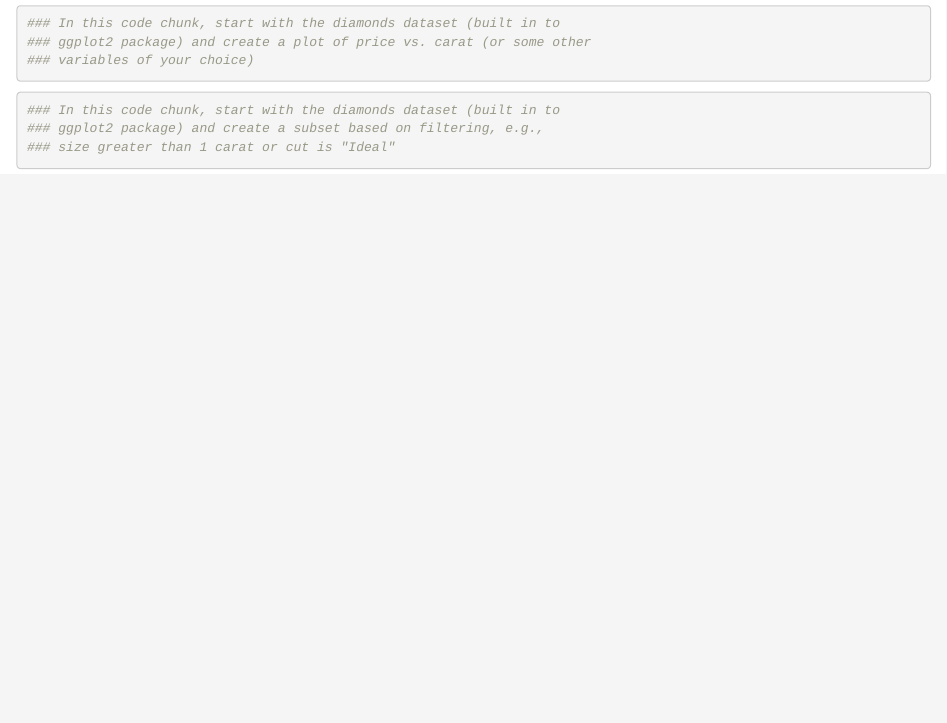
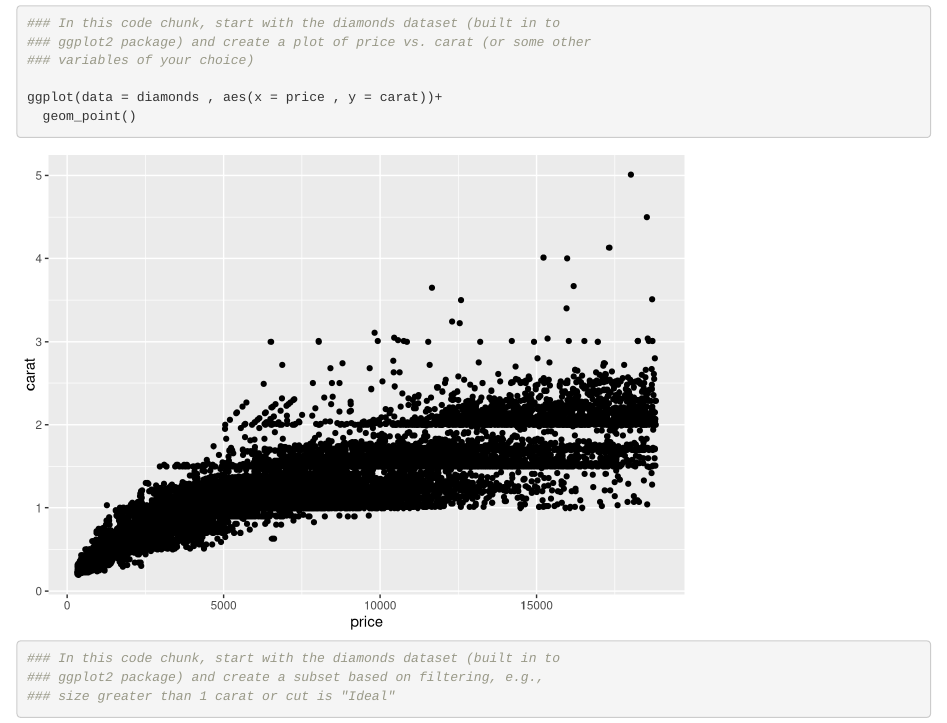
Before and after one commit to o-isbell/wild-git-collab, an R Markdown document (git_wild.Rmd): the page in a window 1100 px wide, from 250 px down. Rendered offline with R 4.5, knitr and Pandoc, with nearby package versions.

Commit message:
price vs carat graph

````diff
--- a/git_wild.Rmd
+++ b/git_wild.Rmd
@@ -17,7 +17,8 @@ library(tidyverse)
 ### ggplot2 package) and create a plot of price vs. carat (or some other
 ### variables of your choice)
 
-
+ggplot(data = diamonds , aes(x = price , y = carat))+
+  geom_point()
 ```
 
 ```{r partner 2}
````
